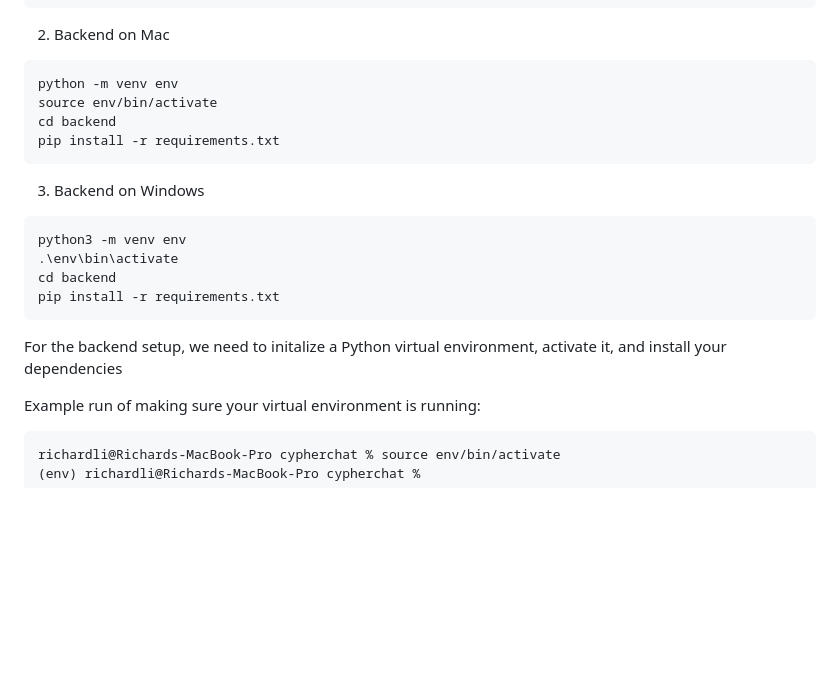
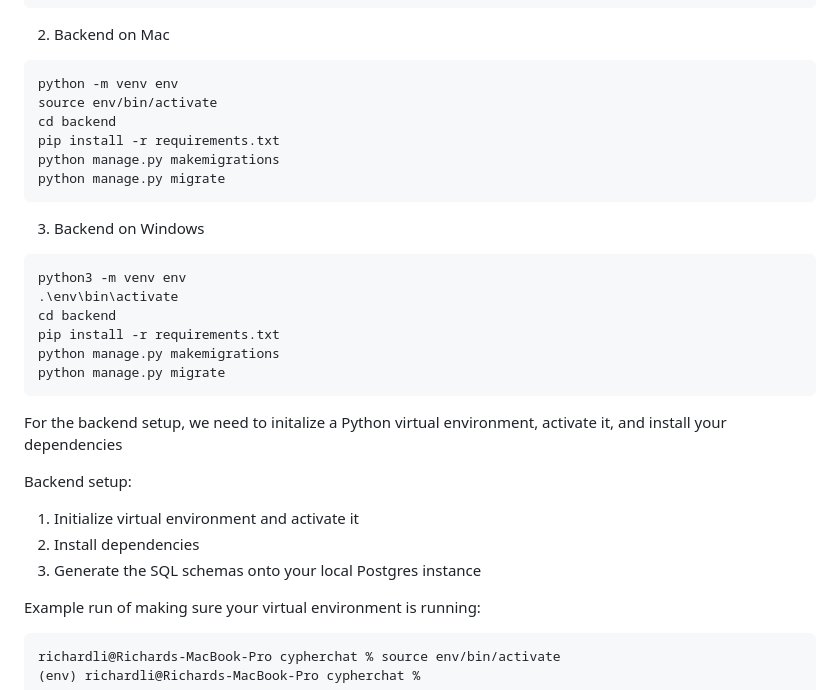
Before and after one commit to richardl2003/cypherchat, a Markdown page: README.md, the part around the change. GitHub-like rendering; blank space fills up the shorter version.

Commit message:
fix: added steps about db migration to readme

````diff
--- a/README.md
+++ b/README.md
@@ -32,6 +32,8 @@ python -m venv env
 source env/bin/activate
 cd backend
 pip install -r requirements.txt
+python manage.py makemigrations
+python manage.py migrate
 ```
 3. Backend on Windows
 ```sh
@@ -39,8 +41,15 @@ python3 -m venv env
 .\env\bin\activate
 cd backend
 pip install -r requirements.txt
+python manage.py makemigrations
+python manage.py migrate
 ```
 For the backend setup, we need to initalize a Python virtual environment, activate it, and install your dependencies
+
+Backend setup:
+1. Initialize virtual environment and activate it
+2. Install dependencies
+3. Generate the SQL schemas onto your local Postgres instance
 
 Example run of making sure your virtual environment is running:
 ```sh
````
